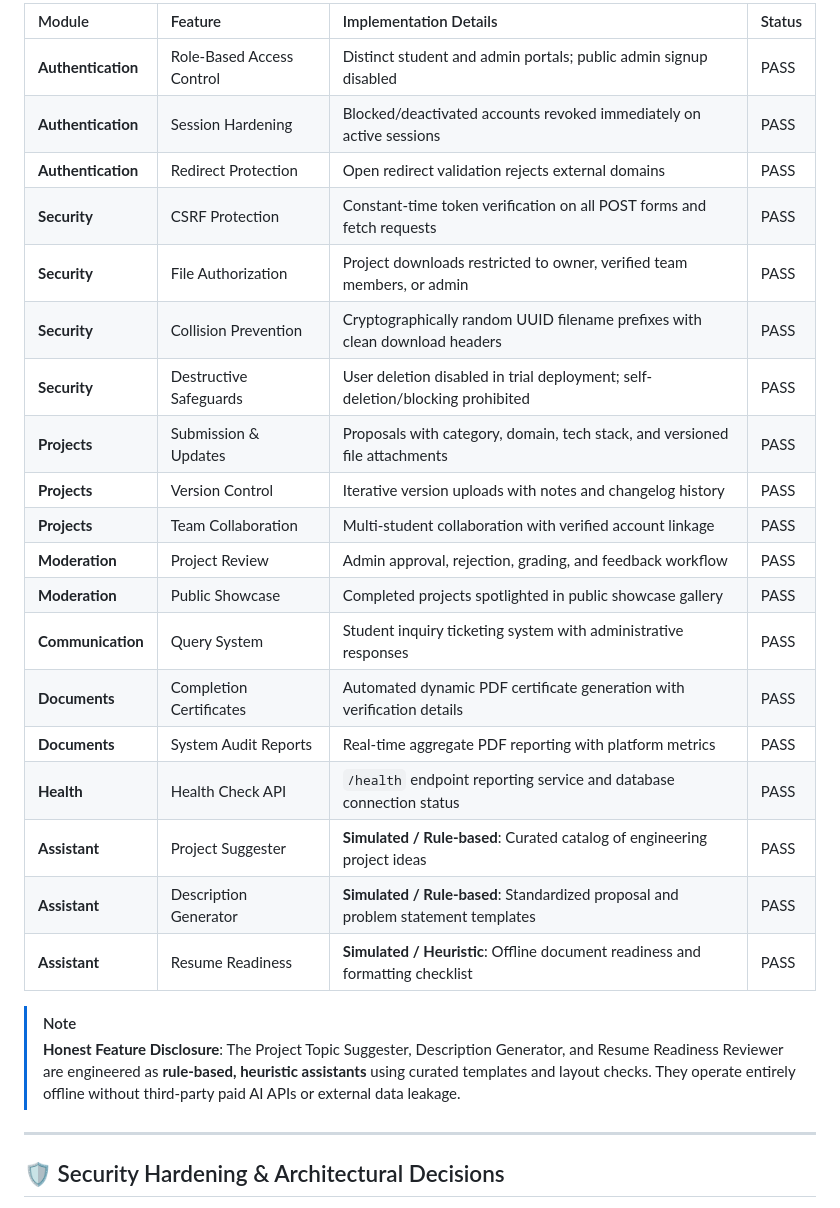
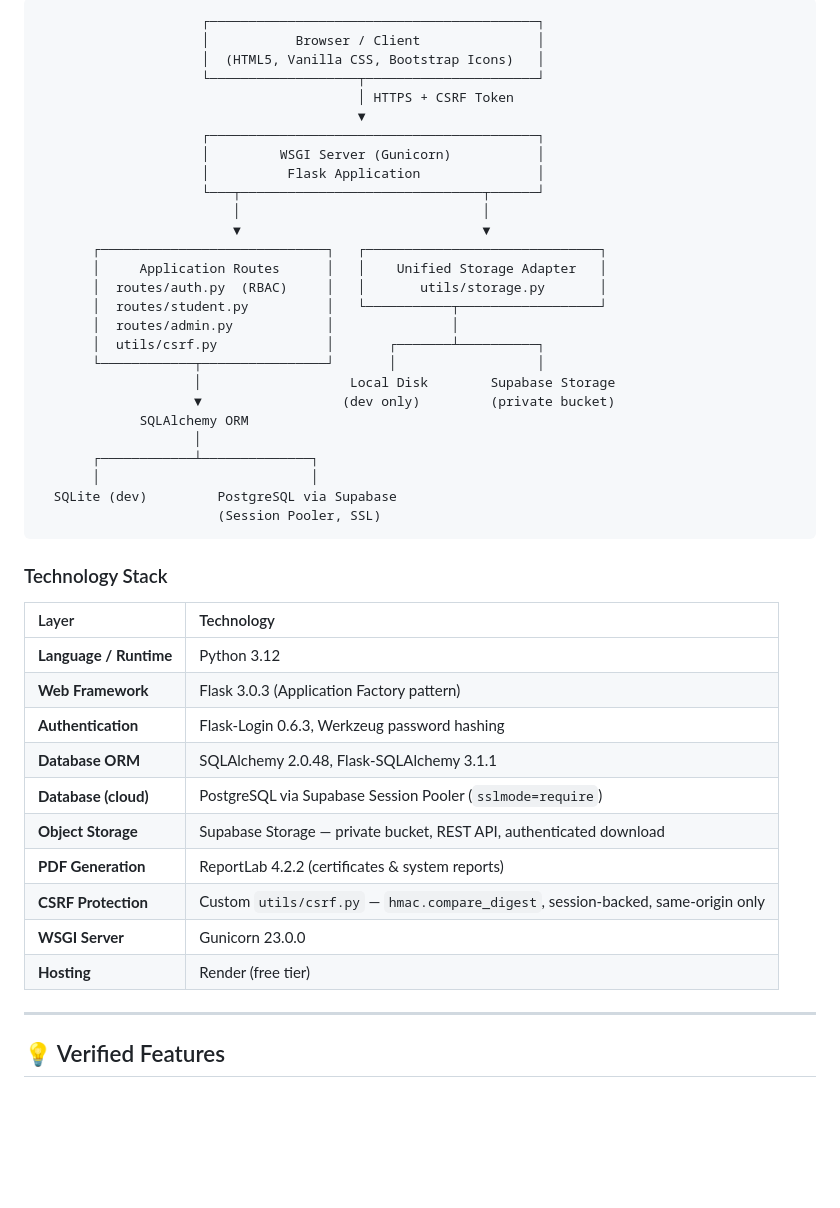
Before and after one commit to mani-538/PROJECT_HUB, a Markdown page: README.md, the part around one of its changes. GitHub-like rendering; blank space fills up the shorter version.

Commit message:
docs: finalize README with live demo, verified features, security controls, 29/29 tests, and deployment guide

````diff
--- a/README.md
+++ b/README.md
@@ -70,30 +38,50 @@ Academic institutions frequently struggle with fragmented project coordination:
 
-| Module | Feature | Implementation Details | Status |
-| :--- | :--- | :--- | :--- |
-| **Authentication** | Role-Based Access Control | Distinct student and admin portals; public admin signup disabled | PASS |
-| **Authentication** | Session Hardening | Blocked/deactivated accounts revoked immediately on active sessions | PASS |
-| **Authentication** | Redirect Protection | Open redirect validation rejects external domains | PASS |
-| **Security** | CSRF Protection | Constant-time token verification on all POST forms and fetch requests | PASS |
-| **Security** | File Authorization | Project downloads restricted to owner, verified team members, or admin | PASS |
-| **Security** | Collision Prevention | Cryptographically random UUID filename prefixes with clean download headers | PASS |
-| **Security** | Destructive Safeguards | User deletion disabled in trial deployment; self-deletion/blocking prohibited | PASS |
-| **Projects** | Submission & Updates | Proposals with category, domain, tech stack, and versioned file attachments | PASS |
-| **Projects** | Version Control | Iterative version uploads with notes and changelog history | PASS |
-| **Projects** | Team Collaboration | Multi-student collaboration with verified account linkage | PASS |
-| **Moderation** | Project Review | Admin approval, rejection, grading, and feedback workflow | PASS |
-| **Moderation** | Public Showcase | Completed projects spotlighted in public showcase gallery | PASS |
-| **Communication**| Query System | Student inquiry ticketing system with administrative responses | PASS |
-| **Documents** | Completion Certificates | Automated dynamic PDF certificate generation with verification details | PASS |
-| **Documents** | System Audit Reports | Real-time aggregate PDF reporting with platform metrics | PASS |
-| **Health** | Health Check API | `/health` endpoint reporting service and database connection status | PASS |
-| **Assistant** | Project Suggester | **Simulated / Rule-based**: Curated catalog of engineering project ideas | PASS |
-| **Assistant** | Description Generator | **Simulated / Rule-based**: Standardized proposal and problem statement templates | PASS |
-| **Assistant** | Resume Readiness | **Simulated / Heuristic**: Offline document readiness and formatting checklist | PASS |
+```
+                     ┌──────────────────────────────────────────┐
+                     │           Browser / Client               │
+                     │  (HTML5, Vanilla CSS, Bootstrap Icons)   │
+                     └───────────────────┬──────────────────────┘
+                                         │ HTTPS + CSRF Token
+                                         ▼
+                     ┌──────────────────────────────────────────┐
+                     │         WSGI Server (Gunicorn)           │
+                     │          Flask Application               │
+                     └───┬───────────────────────────────┬──────┘
+                         │                               │
+                         ▼                               ▼
+       ┌─────────────────────────────┐   ┌──────────────────────────────┐
+       │     Application Routes      │   │    Unified Storage Adapter   │
+       │  routes/auth.py  (RBAC)     │   │       utils/storage.py       │
+       │  routes/student.py          │   └───────────┬──────────────────┘
+       │  routes/admin.py            │               │
+       │  utils/csrf.py              │       ┌───────┴──────────┐
+       └────────────┬────────────────┘       │                  │
+                    │                   Local Disk        Supabase Storage
+                    ▼                  (dev only)         (private bucket)
+             SQLAlchemy ORM
+                    │
+       ┌────────────┴──────────────┐
+       │                           │
+  SQLite (dev)         PostgreSQL via Supabase
+                       (Session Pooler, SSL)
+```
 
-> [!NOTE]
-> **Honest Feature Disclosure**: The Project Topic Suggester, Description Generator, and Resume Readiness Reviewer are engineered as **rule-based, heuristic assistants** using curated templates and layout checks. They operate entirely offline without third-party paid AI APIs or external data leakage.
+### Technology Stack
+
+| Layer | Technology |
+| :--- | :--- |
+| **Language / Runtime** | Python 3.12 |
+| **Web Framework** | Flask 3.0.3 (Application Factory pattern) |
+| **Authentication** | Flask-Login 0.6.3, Werkzeug password hashing |
+| **Database ORM** | SQLAlchemy 2.0.48, Flask-SQLAlchemy 3.1.1 |
+| **Database (cloud)** | PostgreSQL via Supabase Session Pooler (`sslmode=require`) |
+| **Object Storage** | Supabase Storage — private bucket, REST API, authenticated download |
+| **PDF Generation** | ReportLab 4.2.2 (certificates & system reports) |
+| **CSRF Protection** | Custom `utils/csrf.py` — `hmac.compare_digest`, session-backed, same-origin only |
+| **WSGI Server** | Gunicorn 23.0.0 |
+| **Hosting** | Render (free tier) |
 
 ---
 
-## 🛡️ Security Hardening & Architectural Decisions
+## 💡 Verified Features
 
````
Also changed, not shown: other parts of README.md (+209 -184 lines).
